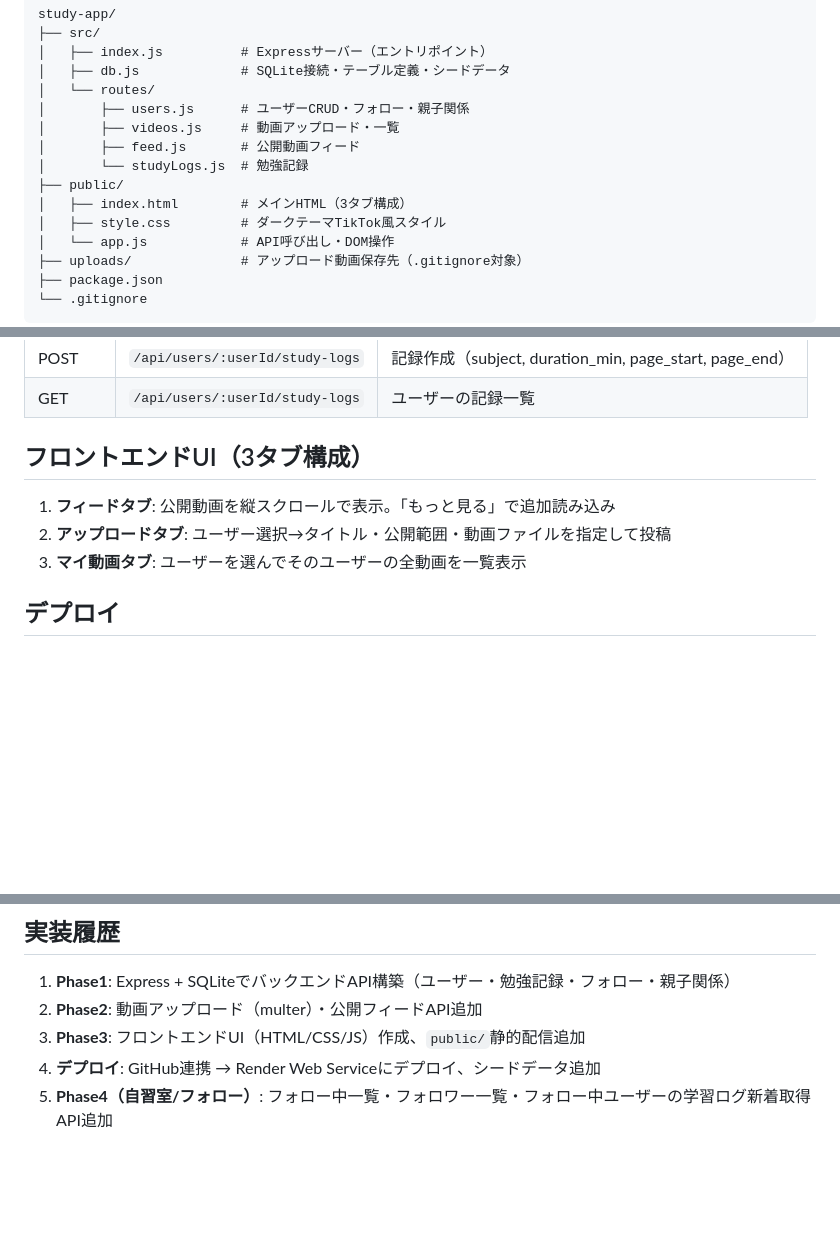
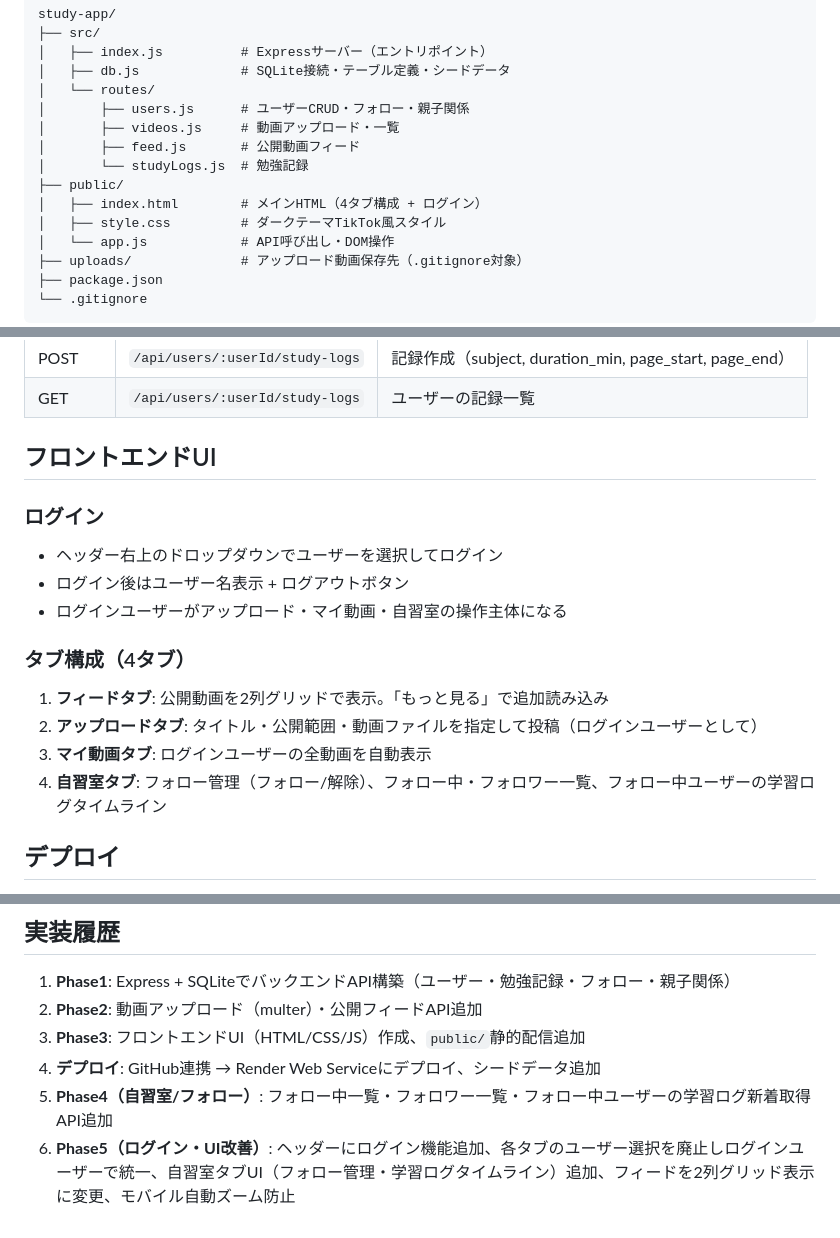
Before and after one commit to YOGi-Seto/study-app, a Markdown page: SPEC.md, 3 parts joined by grey strips. Drawn GitHub-style; blank space fills up the shorter version.

Commit message:
Update SPEC.md with Phase5 changes
Co-Authored-By: Claude Opus 4.6 <noreply@anthropic.com>

```diff
--- a/SPEC.md
+++ b/SPEC.md
@@ -23,7 +23,7 @@ study-app/
 │       ├── feed.js       # 公開動画フィード
 │       └── studyLogs.js  # 勉強記録
 ├── public/
-│   ├── index.html        # メインHTML（3タブ構成）
+│   ├── index.html        # メインHTML（4タブ構成 + ログイン）
 │   ├── style.css         # ダークテーマTikTok風スタイル
 │   └── app.js            # API呼び出し・DOM操作
 ├── uploads/              # アップロード動画保存先（.gitignore対象）
@@ -74,10 +74,18 @@ study-app/
 | POST | `/api/users/:userId/study-logs` | 記録作成（subject, duration_min, page_start, page_end） |
 | GET | `/api/users/:userId/study-logs` | ユーザーの記録一覧 |
 
-## フロントエンドUI（3タブ構成）
-1. **フィードタブ**: 公開動画を縦スクロールで表示。「もっと見る」で追加読み込み
-2. **アップロードタブ**: ユーザー選択→タイトル・公開範囲・動画ファイルを指定して投稿
-3. **マイ動画タブ**: ユーザーを選んでそのユーザーの全動画を一覧表示
+## フロントエンドUI
+
+### ログイン
+- ヘッダー右上のドロップダウンでユーザーを選択してログイン
+- ログイン後はユーザー名表示 + ログアウトボタン
+- ログインユーザーがアップロード・マイ動画・自習室の操作主体になる
+
+### タブ構成（4タブ）
+1. **フィードタブ**: 公開動画を2列グリッドで表示。「もっと見る」で追加読み込み
+2. **アップロードタブ**: タイトル・公開範囲・動画ファイルを指定して投稿（ログインユーザーとして）
+3. **マイ動画タブ**: ログインユーザーの全動画を自動表示
+4. **自習室タブ**: フォロー管理（フォロー/解除）、フォロー中・フォロワー一覧、フォロー中ユーザーの学習ログタイムライン
 
 ## デプロイ
 - **Render**: GitHubリポジトリ連携で自動デプロイ
@@ -103,3 +111,4 @@ node src/index.js
 3. **Phase3**: フロントエンドUI（HTML/CSS/JS）作成、`public/`静的配信追加
 4. **デプロイ**: GitHub連携 → Render Web Serviceにデプロイ、シードデータ追加
 5. **Phase4（自習室/フォロー）**: フォロー中一覧・フォロワー一覧・フォロー中ユーザーの学習ログ新着取得API追加
+6. **Phase5（ログイン・UI改善）**: ヘッダーにログイン機能追加、各タブのユーザー選択を廃止しログインユーザーで統一、自習室タブUI（フォロー管理・学習ログタイムライン）追加、フィードを2列グリッド表示に変更、モバイル自動ズーム防止
```
